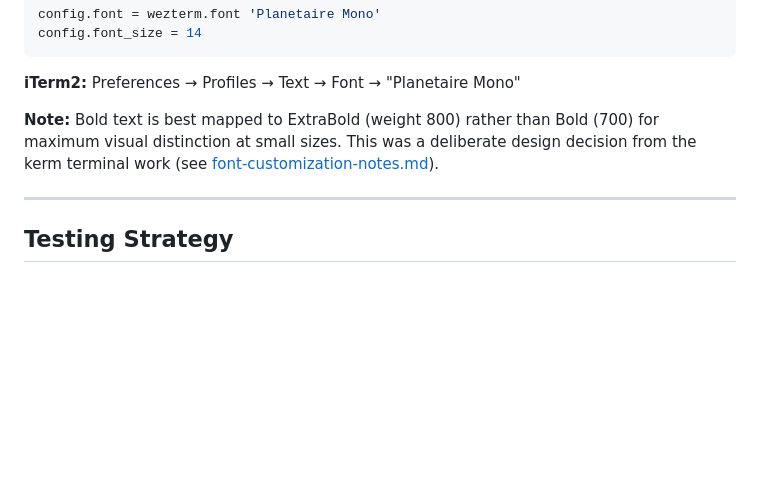
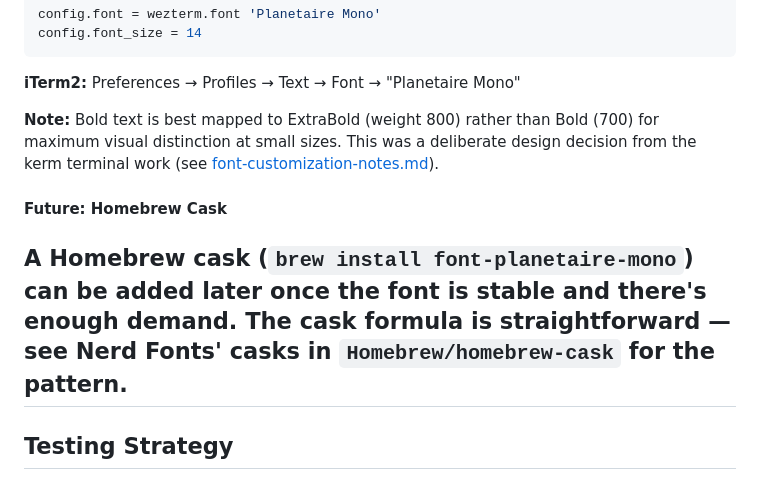
Before and after one commit to jlevy/planetaire, a Markdown page: docs/specs/font-pipeline-plan.md, the part around one of its changes. GitHub-like rendering; blank space fills up the shorter version.

```diff
--- a/docs/specs/font-pipeline-plan.md
+++ b/docs/specs/font-pipeline-plan.md
@@ -1461,6 +1432,11 @@ config.font_size = 14
 for maximum visual distinction at small sizes. This was a deliberate design decision
 from the kerm terminal work (see [font-customization-notes.md](font-customization-notes.md)).
 
+#### Future: Homebrew Cask
+
+A Homebrew cask (`brew install font-planetaire-mono`) can be added later once the font
+is stable and there's enough demand. The cask formula is straightforward — see Nerd
+Fonts' casks in `Homebrew/homebrew-cask` for the pattern.
 ---
 
 ## Testing Strategy
```
Also changed, not shown: other parts of docs/specs/font-pipeline-plan.md (+11 -40 lines).
